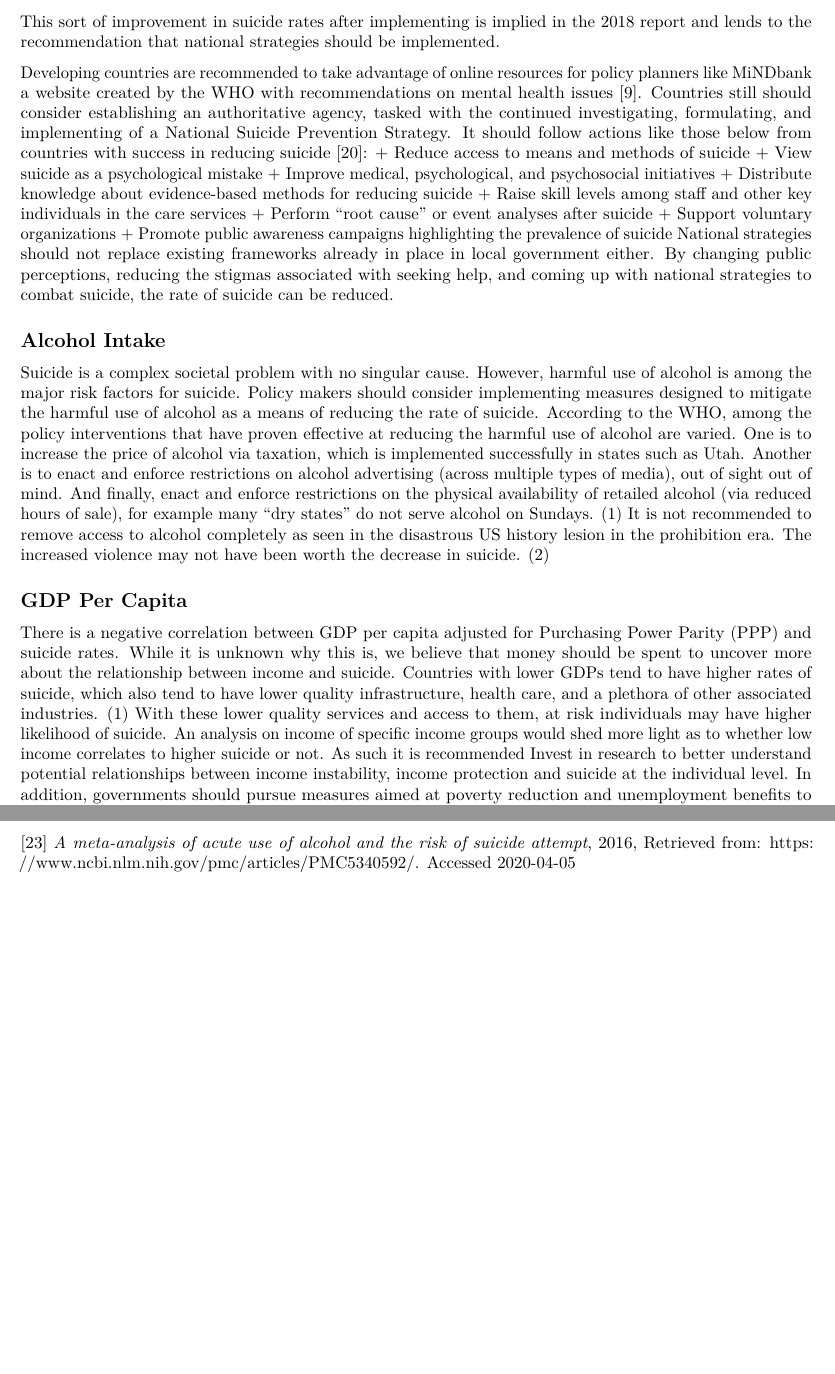
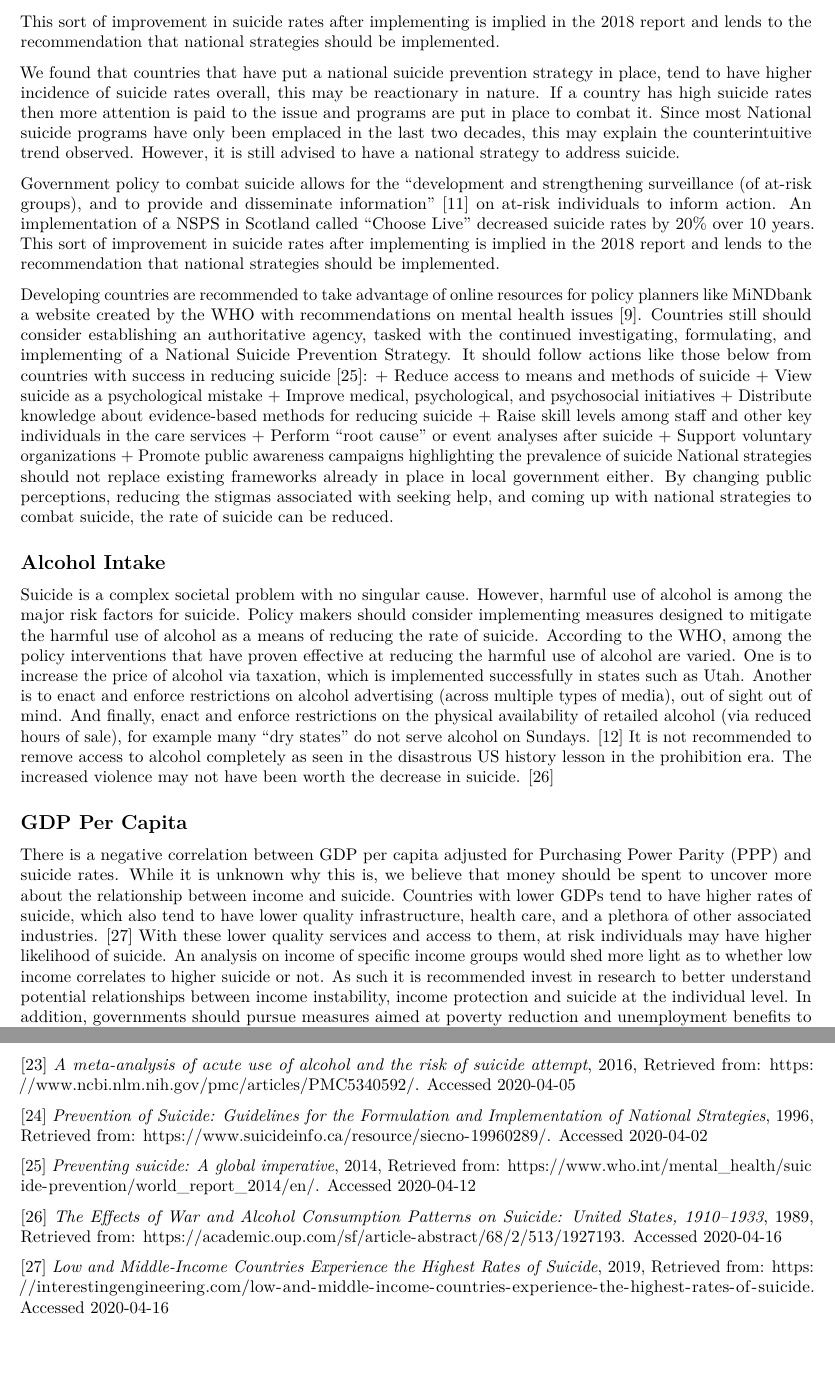
Before and after one commit to pewilliams/regression-mei-team-proj, an R Markdown document (report/Project_Report.Rmd): two parts of pages 11 and 18 of 18, joined at a grey line, cut so that both start at the same text. Rendered offline with R 4.5, knitr and Pandoc, then LaTeX, with nearby package versions.

Commit message:
Eddited section 5&6 refs

```diff
--- a/report/Project_Report.Rmd
+++ b/report/Project_Report.Rmd
@@ -197,7 +197,11 @@ These guidelines were followed to varying degrees by different countries or loca
 
 Government policy to combat suicide allows for the “development and strengthening surveillance (of at-risk groups), and to provide and disseminate information” (3) on at-risk individuals to inform action. An implementation of a NSPS in Scotland called “Choose Live” decreased suicide rates by 20% over 10 years. This sort of improvement in suicide rates after implementing is implied in the 2018 report and lends to the recommendation that national strategies should be implemented.
 
-Developing countries are recommended to take advantage of online resources for policy planners like MiNDbank a website created by the WHO with recommendations on mental health issues [9]. Countries still should consider establishing an authoritative agency, tasked with the continued investigating, formulating, and implementing of a National Suicide Prevention Strategy.  It should follow actions like those below from countries with success in reducing suicide [20]:
+We found that countries that have put a national suicide prevention strategy in place, tend to have higher incidence of suicide rates overall, this may be reactionary in nature. If a country has high suicide rates then more attention is paid to the issue and programs are put in place to combat it. Since most National suicide programs have only been emplaced in the last two decades, this may explain the counterintuitive trend observed. However, it is still advised to have a national strategy to address suicide.
+
+Government policy to combat suicide allows for the “development and strengthening surveillance (of at-risk groups), and to provide and disseminate information” [11] on at-risk individuals to inform action. An implementation of a NSPS in Scotland called “Choose Live” decreased suicide rates by 20% over 10 years. This sort of improvement in suicide rates after implementing is implied in the 2018 report and lends to the recommendation that national strategies should be implemented.
+
+Developing countries are recommended to take advantage of online resources for policy planners like MiNDbank a website created by the WHO with recommendations on mental health issues [9]. Countries still should consider establishing an authoritative agency, tasked with the continued investigating, formulating, and implementing of a National Suicide Prevention Strategy.  It should follow actions like those below from countries with success in reducing suicide [25]:
   + Reduce access to means and methods of suicide
   + View suicide as a psychological mistake
   + Improve medical, psychological, and psychosocial initiatives
@@ -210,11 +214,11 @@ National strategies should not replace existing frameworks already in place in l
 
 ## Alcohol Intake
 
-Suicide is a complex societal problem with no singular cause. However, harmful use of alcohol is among the major risk factors for suicide. Policy makers should consider implementing measures designed to mitigate the harmful use of alcohol as a means of reducing the rate of suicide. According to the WHO, among the policy interventions that have proven effective at reducing the harmful use of alcohol are varied. One is to increase the price of alcohol via taxation, which is implemented successfully in states such as Utah. Another is to enact and enforce restrictions on alcohol advertising (across multiple types of media), out of sight out of mind. And finally, enact and enforce restrictions on the physical availability of retailed alcohol (via reduced hours of sale), for example many “dry states” do not serve alcohol on Sundays. (1) It is not recommended to remove access to alcohol completely as seen in the disastrous US history lesion in the prohibition era. The increased violence may not have been worth the decrease in suicide. (2)
+Suicide is a complex societal problem with no singular cause. However, harmful use of alcohol is among the major risk factors for suicide. Policy makers should consider implementing measures designed to mitigate the harmful use of alcohol as a means of reducing the rate of suicide. According to the WHO, among the policy interventions that have proven effective at reducing the harmful use of alcohol are varied. One is to increase the price of alcohol via taxation, which is implemented successfully in states such as Utah. Another is to enact and enforce restrictions on alcohol advertising (across multiple types of media), out of sight out of mind. And finally, enact and enforce restrictions on the physical availability of retailed alcohol (via reduced hours of sale), for example many “dry states” do not serve alcohol on Sundays. [12] It is not recommended to remove access to alcohol completely as seen in the disastrous US history lesson in the prohibition era. The increased violence may not have been worth the decrease in suicide. [26]
 
 ## GDP Per Capita
 
-There is a negative correlation between GDP per capita adjusted for Purchasing Power Parity (PPP) and suicide rates. While it is unknown why this is, we believe that money should be spent to uncover more about the relationship between income and suicide. Countries with lower GDPs tend to have higher rates of suicide, which also tend to have lower quality infrastructure, health care, and a plethora of other associated industries. (1) With these lower quality services and access to them, at risk individuals may have higher likelihood of suicide. An analysis on income of specific income groups would shed more light as to whether low income correlates to higher suicide or not. As such it is recommended Invest in research to better understand potential relationships between income instability, income protection and suicide at the individual level. In addition, governments should pursue measures aimed at poverty reduction and unemployment benefits to support economic well-being.
+There is a negative correlation between GDP per capita adjusted for Purchasing Power Parity (PPP) and suicide rates. While it is unknown why this is, we believe that money should be spent to uncover more about the relationship between income and suicide. Countries with lower GDPs tend to have higher rates of suicide, which also tend to have lower quality infrastructure, health care, and a plethora of other associated industries. [27] With these lower quality services and access to them, at risk individuals may have higher likelihood of suicide. An analysis on income of specific income groups would shed more light as to whether low income correlates to higher suicide or not. As such it is recommended invest in research to better understand potential relationships between income instability, income protection and suicide at the individual level. In addition, governments should pursue measures aimed at poverty reduction and unemployment benefits to support economic well-being.
 
 # Research Limitations
 
@@ -454,3 +458,11 @@ We utilized.
 [22] *Where Global Alcohol Consumption Is Rising and Falling*, 2019, Retrieved from: https://www.forbes.com/sites/niallmccarthy/2019/05/09/where-global-alcohol-consumption-is-rising-falling-infographic/, Accessed: 2020-04-06
 
 [23] *A meta-analysis of acute use of alcohol and the risk of suicide attempt*, 2016, Retrieved from: https://www.ncbi.nlm.nih.gov/pmc/articles/PMC5340592/. Accessed 2020-04-05
+
+[24] *Prevention of Suicide: Guidelines for the Formulation and Implementation of National Strategies*, 1996, Retrieved from: https://www.suicideinfo.ca/resource/siecno-19960289/. Accessed 2020-04-02
+
+[25] *Preventing suicide: A global imperative*, 2014, Retrieved from: https://www.who.int/mental_health/suicide-prevention/world_report_2014/en/. Accessed 2020-04-12
+
+[26] *The Effects of War and Alcohol Consumption Patterns on Suicide: United States, 1910–1933*, 1989, Retrieved from: https://academic.oup.com/sf/article-abstract/68/2/513/1927193. Accessed 2020-04-16
+
+[27] *Low and Middle-Income Countries Experience the Highest Rates of Suicide*, 2019, Retrieved from: https://interestingengineering.com/low-and-middle-income-countries-experience-the-highest-rates-of-suicide. Accessed 2020-04-16
```
Also changed, not shown: report/Project_Report.Rmd (6 more changed lines), 1 other file.
